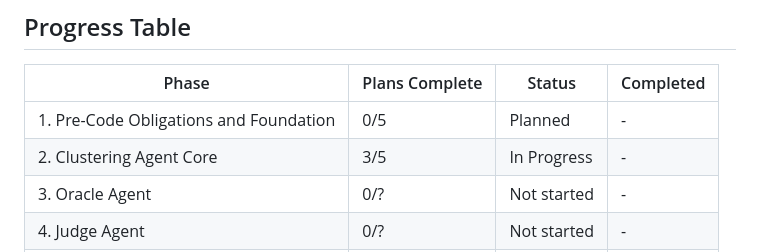
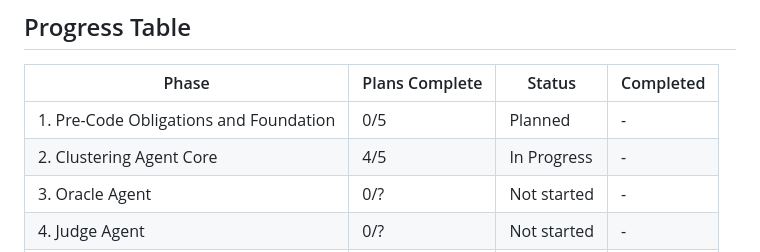
Before and after one commit to Giambac/Large-Scale-Progetto, a Markdown page: .planning/ROADMAP.md, the part around one of its changes. Rendered like a GitHub page.

```diff
--- a/.planning/ROADMAP.md
+++ b/.planning/ROADMAP.md
@@ -109,7 +109,7 @@ Plans:
 | Phase | Plans Complete | Status | Completed |
 |-------|----------------|--------|-----------|
 | 1. Pre-Code Obligations and Foundation | 0/5 | Planned | - |
-| 2. Clustering Agent Core | 3/5 | In Progress | - |
+| 2. Clustering Agent Core | 4/5 | In Progress | - |
 | 3. Oracle Agent | 0/? | Not started | - |
 | 4. Judge Agent | 0/? | Not started | - |
 | 5. Ablation Harness and Strategies | 0/? | Not started | - |
```
Also changed, not shown: other parts of .planning/ROADMAP.md (+1 -1 lines), .planning/STATE.md (+3 -3 lines).
